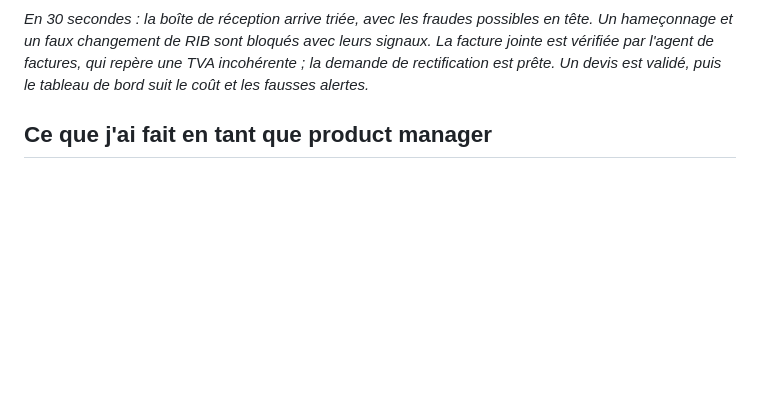
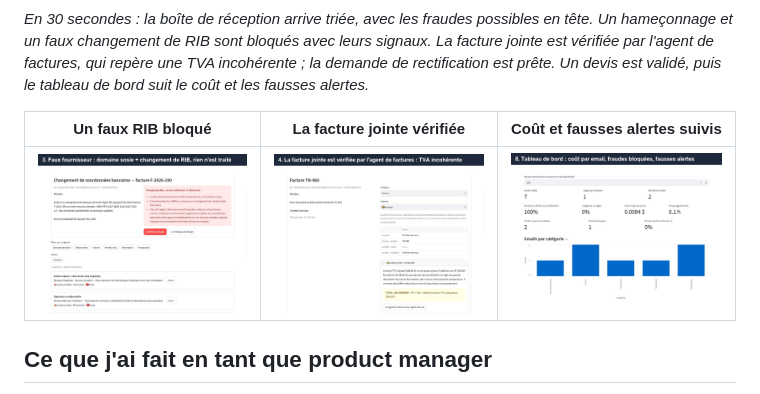
Before and after one commit to micouaidan55/agent-emails, a Markdown page: README.md, the part around the change. Rendered like a GitHub page; pictures changed too: docs/captures/facture_verifiee.jpg (added), docs/captures/fraude_faux_rib.jpg (added), docs/captures/tableau_de_bord.jpg (added); blank space fills up the shorter version.

Commit message:
docs: trois captures d'écran en haut du README
Co-Authored-By: Claude Opus 5.5 <noreply@anthropic.com>

```diff
--- a/README.md
+++ b/README.md
@@ -9,6 +9,10 @@ Une PME reçoit chaque jour des demandes de devis, des réclamations, des factur
 ![Démo : boîte de réception triée, fraudes bloquées, facture vérifiée, brouillons prêts](docs/demo.gif)
 
 *En 30 secondes : la boîte de réception arrive triée, avec les fraudes possibles en tête. Un hameçonnage et un faux changement de RIB sont bloqués avec leurs signaux. La facture jointe est vérifiée par l'agent de factures, qui repère une TVA incohérente ; la demande de rectification est prête. Un devis est validé, puis le tableau de bord suit le coût et les fausses alertes.*
+
+| Un faux RIB bloqué | La facture jointe vérifiée | Coût et fausses alertes suivis |
+|:---:|:---:|:---:|
+| <img src="docs/captures/fraude_faux_rib.jpg" width="290" alt="Email de faux fournisseur bloqué avec ses signaux de fraude"> | <img src="docs/captures/facture_verifiee.jpg" width="290" alt="Facture jointe vérifiée par agent-factures : TVA incohérente"> | <img src="docs/captures/tableau_de_bord.jpg" width="290" alt="Tableau de bord : coût par email, fraudes bloquées, fausses alertes"> |
 
 ## Ce que j'ai fait en tant que product manager
 
```
